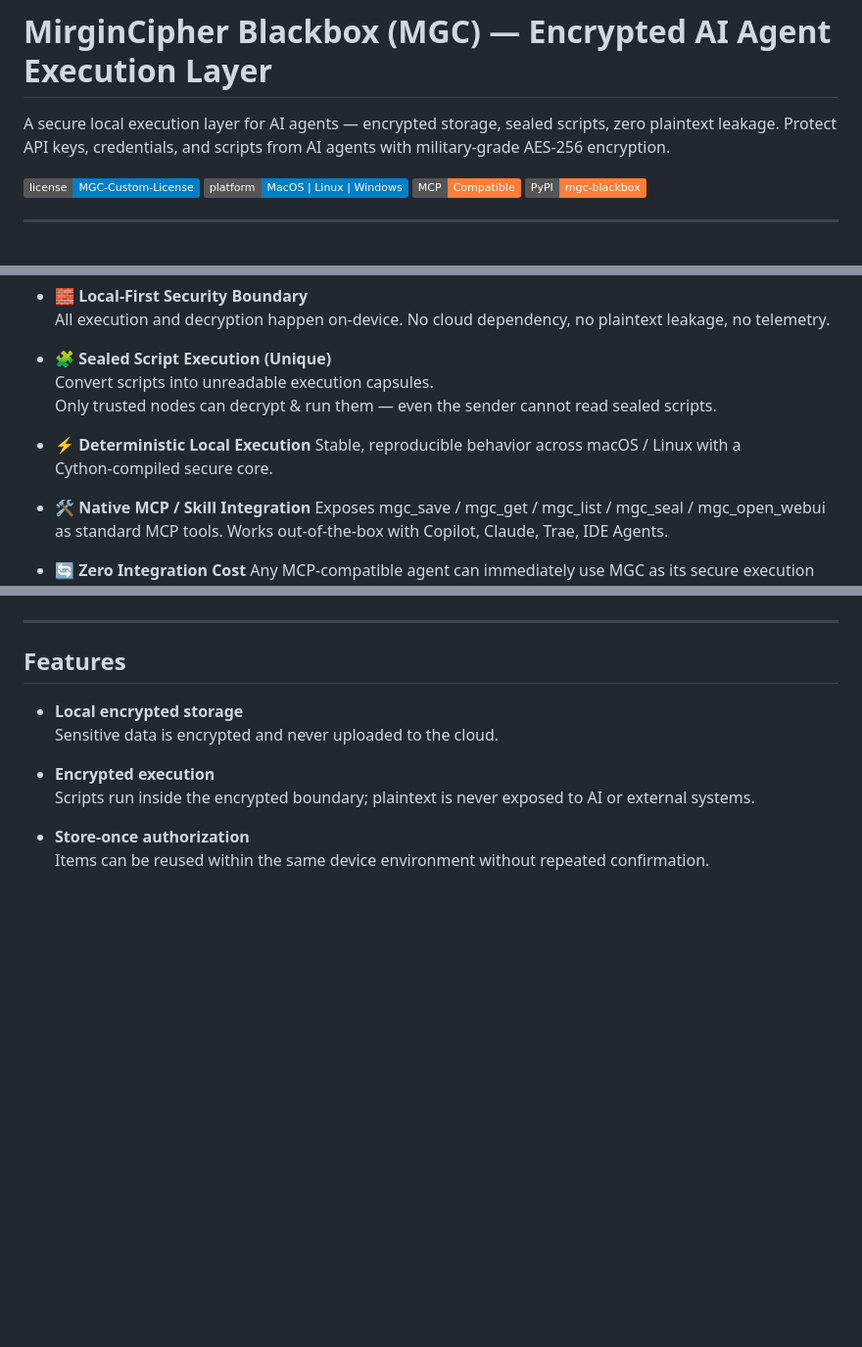
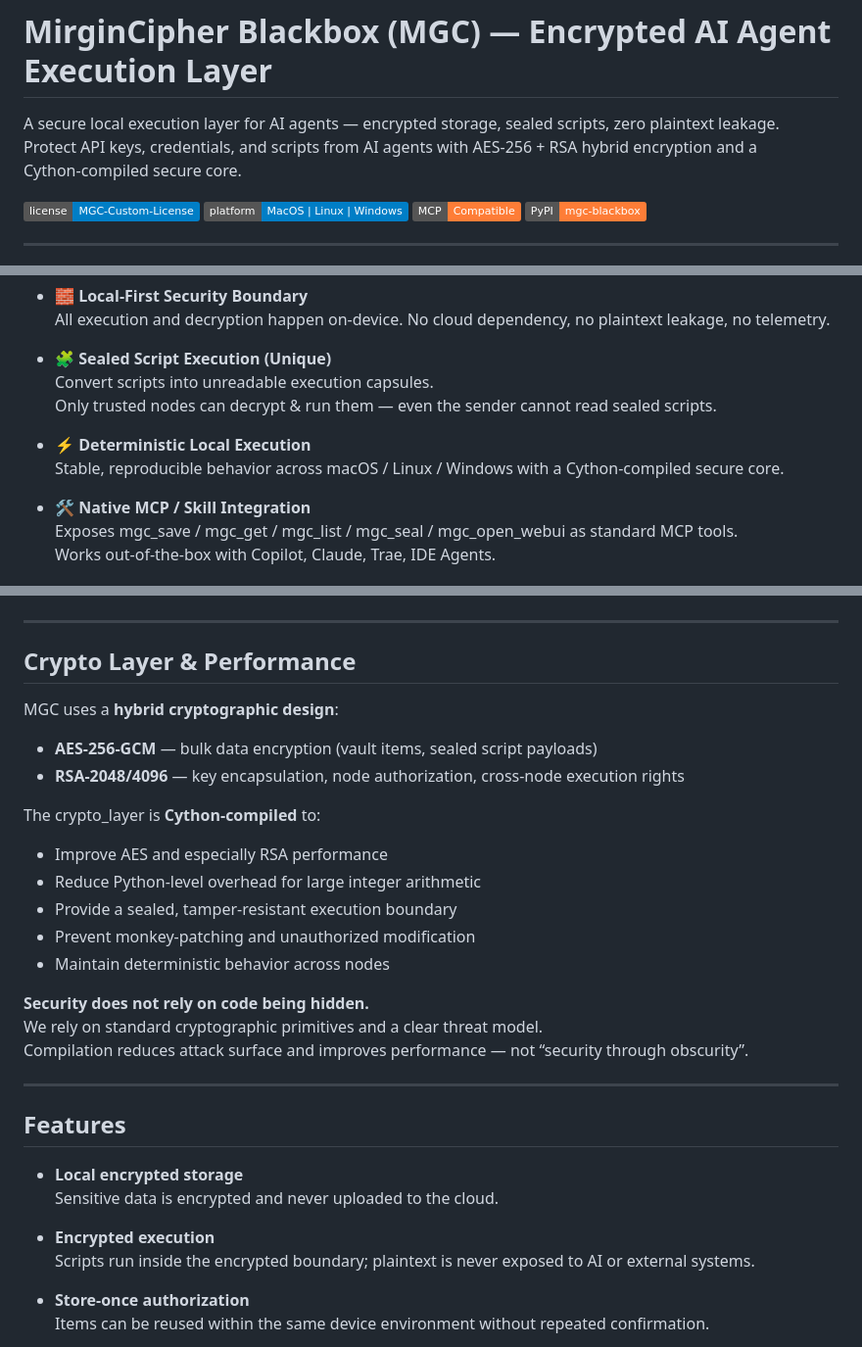
Before and after one commit to zkeviny/MGC-Blackbox, a Markdown page: README.md, 3 parts joined by grey strips. Shown at 98% size. Drawn GitHub-style; badges without logos; blank space fills up the shorter version.

Commit message:
Revise README for clarity on encryption and features
Updated README to clarify encryption methods and enhance feature descriptions.

```diff
--- a/README.md
+++ b/README.md
@@ -1,6 +1,7 @@
 # **MirginCipher Blackbox (MGC)** — Encrypted AI Agent Execution Layer
 
-A secure local execution layer for AI agents — encrypted storage, sealed scripts, zero plaintext leakage. Protect API keys, credentials, and scripts from AI agents with military‑grade AES‑256 encryption.
+A secure local execution layer for AI agents — encrypted storage, sealed scripts, zero plaintext leakage.
+Protect API keys, credentials, and scripts from AI agents with AES‑256 + RSA hybrid encryption and a Cython‑compiled secure core.
 
 ![License](https://img.shields.io/badge/license-MGC--Custom--License-blue)
 ![Platform](https://img.shields.io/badge/platform-MacOS%20%7C%20Linux%20%7C%20Windows-blue)
@@ -36,7 +37,7 @@ MGC ensures:
   Only trusted nodes can decrypt & run them — even the sender cannot read sealed scripts.
 
 - ⚡ **Deterministic Local Execution**
-  Stable, reproducible behavior across macOS / Linux with a Cython‑compiled secure core.
+  Stable, reproducible behavior across macOS / Linux / Windows with a Cython‑compiled secure core.
 
 - 🛠️ **Native MCP / Skill Integration**
   Exposes mgc_save / mgc_get / mgc_list / mgc_seal / mgc_open_webui as standard MCP tools.
@@ -89,6 +90,27 @@ Enables financial automation, personal data processing, and enterprise internal
 
 ---
 
+## **Crypto Layer & Performance**
+
+MGC uses a **hybrid cryptographic design**:
+
+- **AES‑256‑GCM** — bulk data encryption (vault items, sealed script payloads)
+- **RSA‑2048/4096** — key encapsulation, node authorization, cross‑node execution rights
+
+The crypto_layer is **Cython‑compiled** to:
+
+- Improve AES and especially RSA performance
+- Reduce Python‑level overhead for large integer arithmetic
+- Provide a sealed, tamper‑resistant execution boundary
+- Prevent monkey‑patching and unauthorized modification
+- Maintain deterministic behavior across nodes
+
+**Security does not rely on code being hidden.**
+We rely on standard cryptographic primitives and a clear threat model.
+Compilation reduces attack surface and improves performance — not “security through obscurity”.
+
+---
+
 ## **Features**
 
 - **Local encrypted storage**
```
Also changed, not shown: other parts of README.md (+1 -3 lines).
